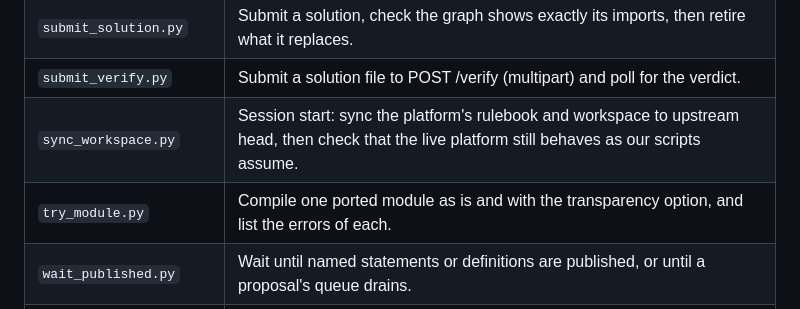
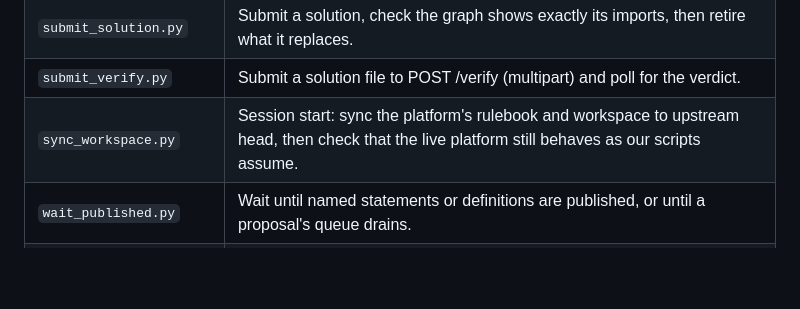
Before and after one commit to dbenbenn/claude-skills-public, a Markdown page: prove2me/SKILL.md, the part around the change. GitHub-like rendering; blank space fills up the shorter version.

Commit message:
SKILL.md index: drop the try_module.py row (that script is not committed yet)
Co-Authored-By: Claude Opus 5.5 <noreply@anthropic.com>

```diff
--- a/prove2me/SKILL.md
+++ b/prove2me/SKILL.md
@@ -1325,7 +1325,6 @@ script prints its usage when run with no arguments.
 | `submit_solution.py` | Submit a solution, check the graph shows exactly its imports, then retire what it replaces. |
 | `submit_verify.py` | Submit a solution file to POST /verify (multipart) and poll for the verdict. |
 | `sync_workspace.py` | Session start: sync the platform's rulebook and workspace to upstream head, then check that the live platform still behaves as our scripts assume. |
-| `try_module.py` | Compile one ported module as is and with the transparency option, and list the errors of each. |
 | `wait_published.py` | Wait until named statements or definitions are published, or until a proposal's queue drains. |
 | `watch_proposal.py` | Watch mission proposals until their status changes (e.g. `In review` -> approved). |
 | `watch_targets.py` | Watch published theorems you are about to prove, or are proving, and report status changes. |
```
